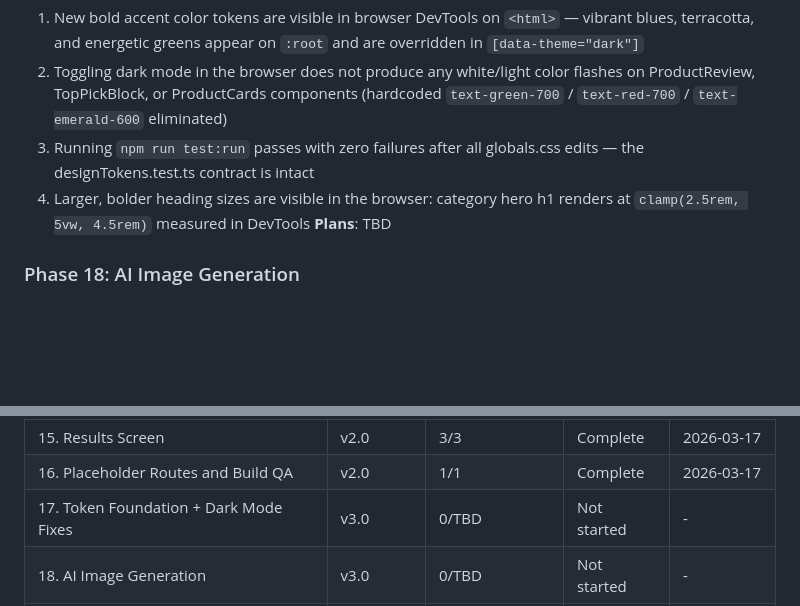
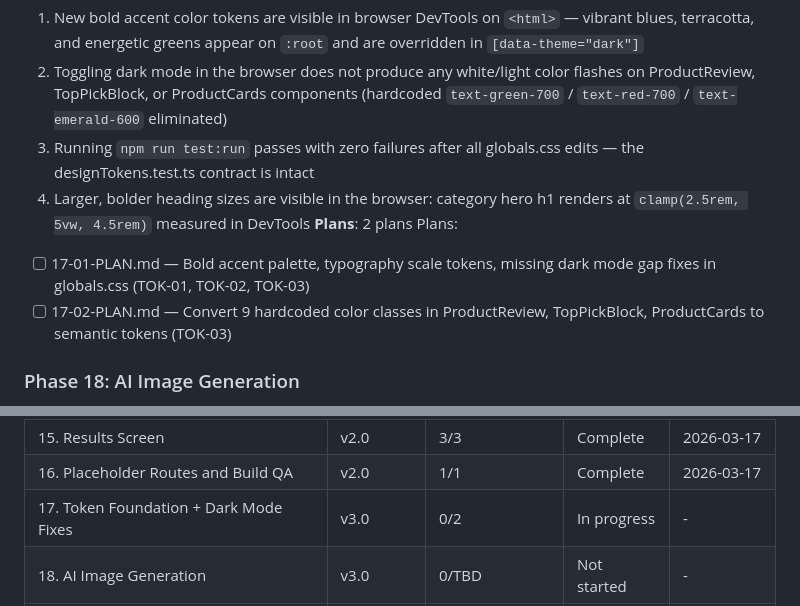
Before and after one commit to Bighabz/ReviewGuide-SourceCode, a Markdown page: .planning/ROADMAP.md, 2 parts joined by grey strips. Drawn GitHub-style; blank space fills up the shorter version.

Commit message:
docs(17): create phase plan for token foundation + dark mode fixes
Two plans in 2 waves: Plan 01 adds bold accent palette, typography scale
tokens, and missing dark mode counterparts to globals.css. Plan 02 converts
9 hardcoded Tailwind color classes in ProductReview, TopPickBlock, and
ProductCards to semantic CSS variable references.

Co-Authored-By: Claude Opus 4.6 (1M context) <noreply@anthropic.com>

```diff
--- a/.planning/ROADMAP.md
+++ b/.planning/ROADMAP.md
@@ -312,7 +312,10 @@ Plans:
   2. Toggling dark mode in the browser does not produce any white/light color flashes on ProductReview, TopPickBlock, or ProductCards components (hardcoded `text-green-700` / `text-red-700` / `text-emerald-600` eliminated)
   3. Running `npm run test:run` passes with zero failures after all globals.css edits — the designTokens.test.ts contract is intact
   4. Larger, bolder heading sizes are visible in the browser: category hero h1 renders at `clamp(2.5rem, 5vw, 4.5rem)` measured in DevTools
-**Plans**: TBD
+**Plans**: 2 plans
+Plans:
+- [ ] 17-01-PLAN.md — Bold accent palette, typography scale tokens, missing dark mode gap fixes in globals.css (TOK-01, TOK-02, TOK-03)
+- [ ] 17-02-PLAN.md — Convert 9 hardcoded color classes in ProductReview, TopPickBlock, ProductCards to semantic tokens (TOK-03)
 
 ### Phase 18: AI Image Generation
 **Goal**: A complete, visually consistent batch of AI-generated product and category images is committed to the repository — all sharing a single canonical style, pre-optimized as WebP under 200KB — so every subsequent component that references images can finalize its implementation without waiting.
@@ -396,7 +399,7 @@ v3.0 phases execute in order: 17 -> 18 -> 19 -> 20 -> 21 -> 22. Phases 17 and 18
 | 14. Chat Screen | v2.0 | 4/4 | Complete | 2026-03-17 |
 | 15. Results Screen | v2.0 | 3/3 | Complete | 2026-03-17 |
 | 16. Placeholder Routes and Build QA | v2.0 | 1/1 | Complete | 2026-03-17 |
-| 17. Token Foundation + Dark Mode Fixes | v3.0 | 0/TBD | Not started | - |
+| 17. Token Foundation + Dark Mode Fixes | v3.0 | 0/2 | In progress | - |
 | 18. AI Image Generation | v3.0 | 0/TBD | Not started | - |
 | 19. Mosaic Hero | v3.0 | 0/TBD | Not started | - |
 | 20. Discover + Browse Page Upgrades | v3.0 | 0/TBD | Not started | - |
```
Also changed, not shown: 2 other files.
